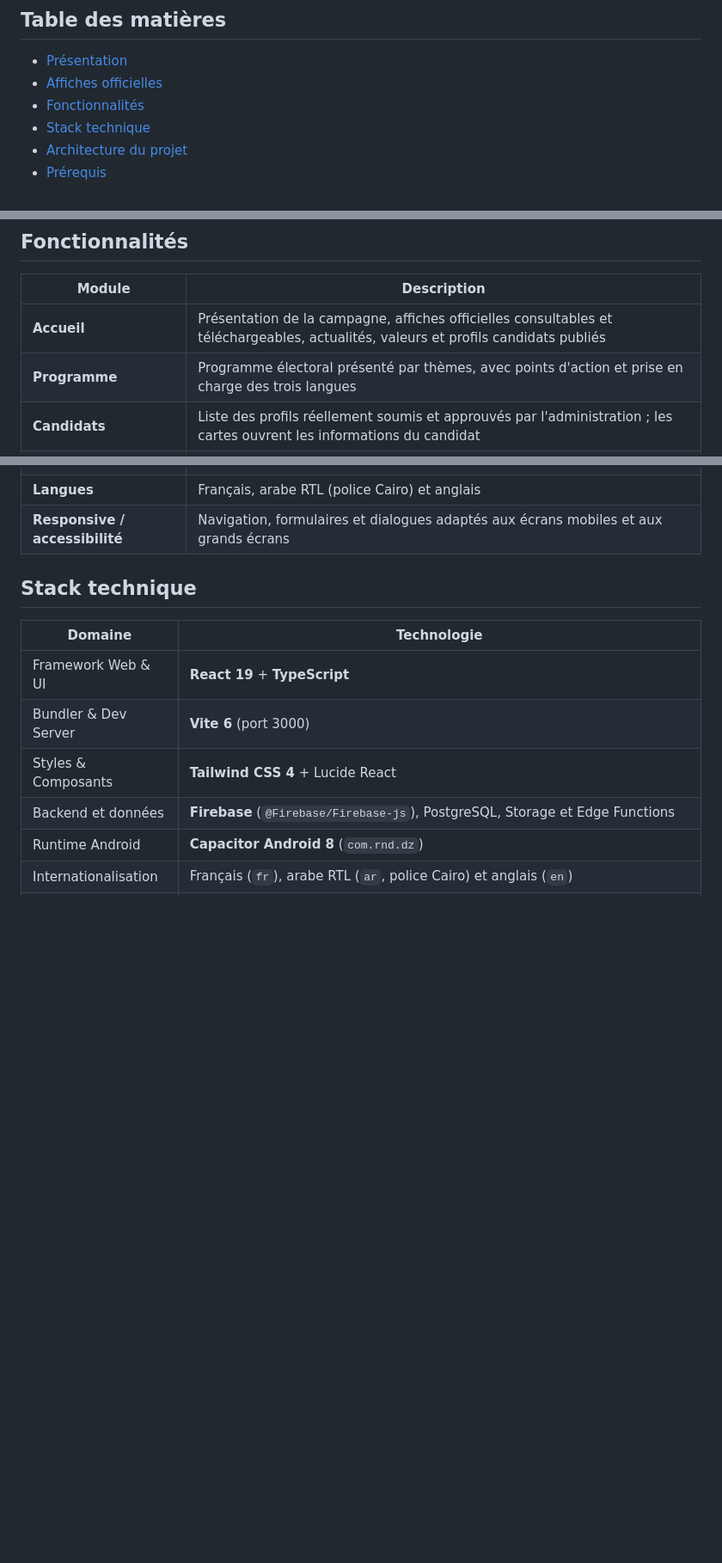
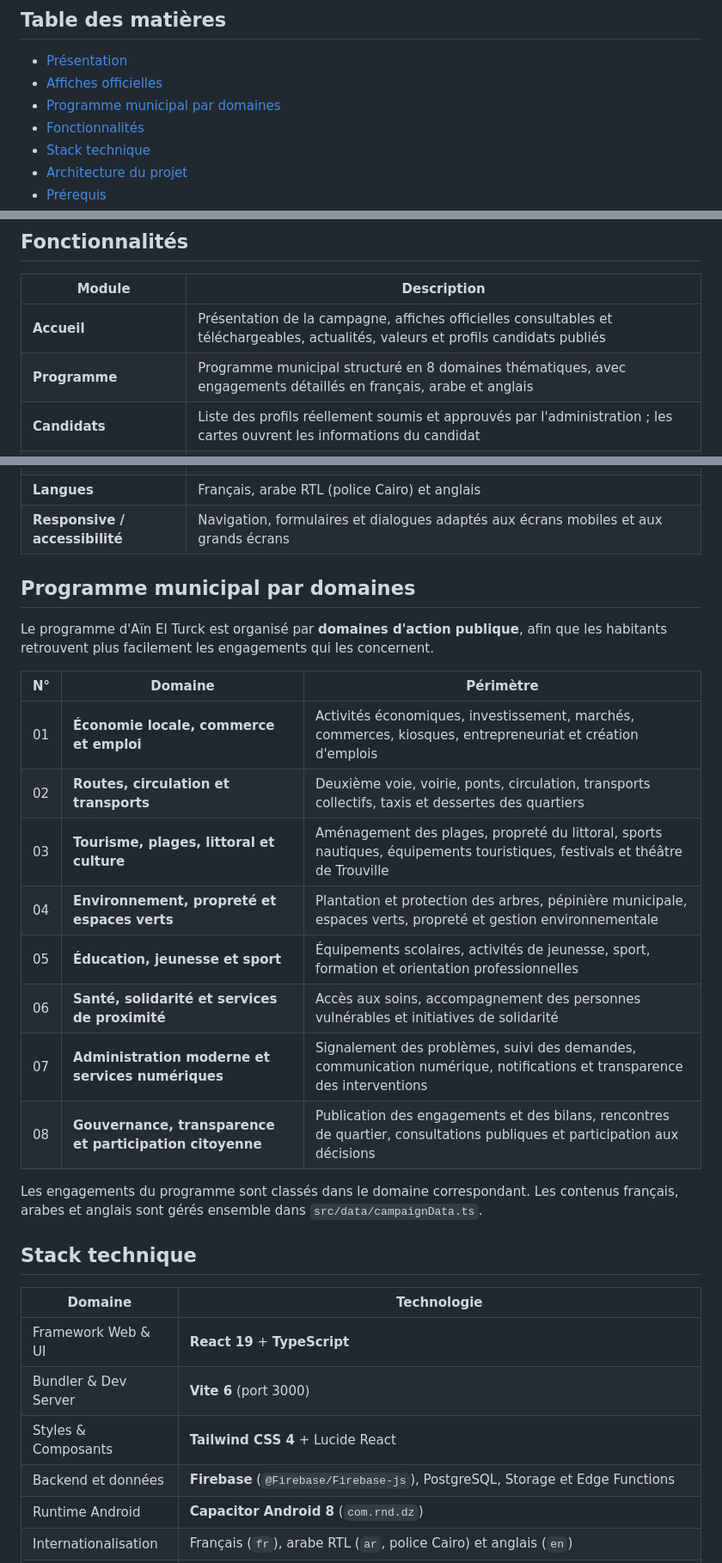
Before and after one commit to Connacri/rnd, a Markdown page: README.md, 3 parts joined by grey strips. Shown at 86% size. Rendered like a GitHub page; blank space fills up the shorter version.

Commit message:
Documenter les huit domaines du programme municipal

```diff
--- a/README.md
+++ b/README.md
@@ -30,6 +30,7 @@ communal du **RND** (Rassemblement National Démocratique) à Aïn El Turck.
 
 - [Présentation](#présentation)
 - [Affiches officielles](#affiches-officielles)
+- [Programme municipal par domaines](#programme-municipal-par-domaines)
 - [Fonctionnalités](#fonctionnalités)
 - [Stack technique](#stack-technique)
 - [Architecture du projet](#architecture-du-projet)
@@ -79,7 +80,7 @@ Les titres, descriptions, thèmes et lieux sont disponibles en français, arabe
 | Module | Description |
 | --- | --- |
 | **Accueil** | Présentation de la campagne, affiches officielles consultables et téléchargeables, actualités, valeurs et profils candidats publiés |
-| **Programme** | Programme électoral présenté par thèmes, avec points d'action et prise en charge des trois langues |
+| **Programme** | Programme municipal structuré en 8 domaines thématiques, avec engagements détaillés en français, arabe et anglais |
 | **Candidats** | Liste des profils réellement soumis et approuvés par l'administration ; les cartes ouvrent les informations du candidat |
 | **Espace réservé aux élus** | Bouton « Réservé aux élus » dans le header, page plein écran et accès par PIN personnel de 10 chiffres communiqué par l'administrateur |
 | **Soumission de profil** | Formulaire avec photo, nom, profession, niveau d'études, diplômes, expériences, compétences et motivation ; publication après validation administrative |
@@ -88,6 +89,23 @@ Les titres, descriptions, thèmes et lieux sont disponibles en français, arabe
 | **Adhésion** | Formulaire d'adhésion au mouvement, distinct du formulaire de profil candidat |
 | **Langues** | Français, arabe RTL (police Cairo) et anglais |
 | **Responsive / accessibilité** | Navigation, formulaires et dialogues adaptés aux écrans mobiles et aux grands écrans |
+
+## Programme municipal par domaines
+
+Le programme d'Aïn El Turck est organisé par **domaines d'action publique**, afin que les habitants retrouvent plus facilement les engagements qui les concernent.
+
+| N° | Domaine | Périmètre |
+| --- | --- | --- |
+| 01 | **Économie locale, commerce et emploi** | Activités économiques, investissement, marchés, commerces, kiosques, entrepreneuriat et création d'emplois |
+| 02 | **Routes, circulation et transports** | Deuxième voie, voirie, ponts, circulation, transports collectifs, taxis et dessertes des quartiers |
+| 03 | **Tourisme, plages, littoral et culture** | Aménagement des plages, propreté du littoral, sports nautiques, équipements touristiques, festivals et théâtre de Trouville |
+| 04 | **Environnement, propreté et espaces verts** | Plantation et protection des arbres, pépinière municipale, espaces verts, propreté et gestion environnementale |
+| 05 | **Éducation, jeunesse et sport** | Équipements scolaires, activités de jeunesse, sport, formation et orientation professionnelles |
+| 06 | **Santé, solidarité et services de proximité** | Accès aux soins, accompagnement des personnes vulnérables et initiatives de solidarité |
+| 07 | **Administration moderne et services numériques** | Signalement des problèmes, suivi des demandes, communication numérique, notifications et transparence des interventions |
+| 08 | **Gouvernance, transparence et participation citoyenne** | Publication des engagements et des bilans, rencontres de quartier, consultations publiques et participation aux décisions |
+
+Les engagements du programme sont classés dans le domaine correspondant. Les contenus français, arabes et anglais sont gérés ensemble dans `src/data/campaignData.ts`.
 
 ## Stack technique
 
```
